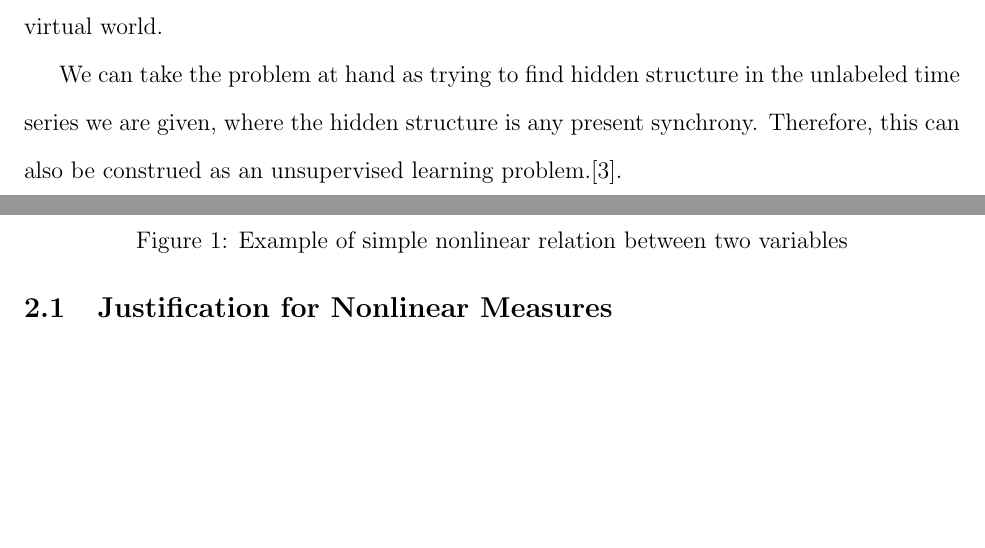
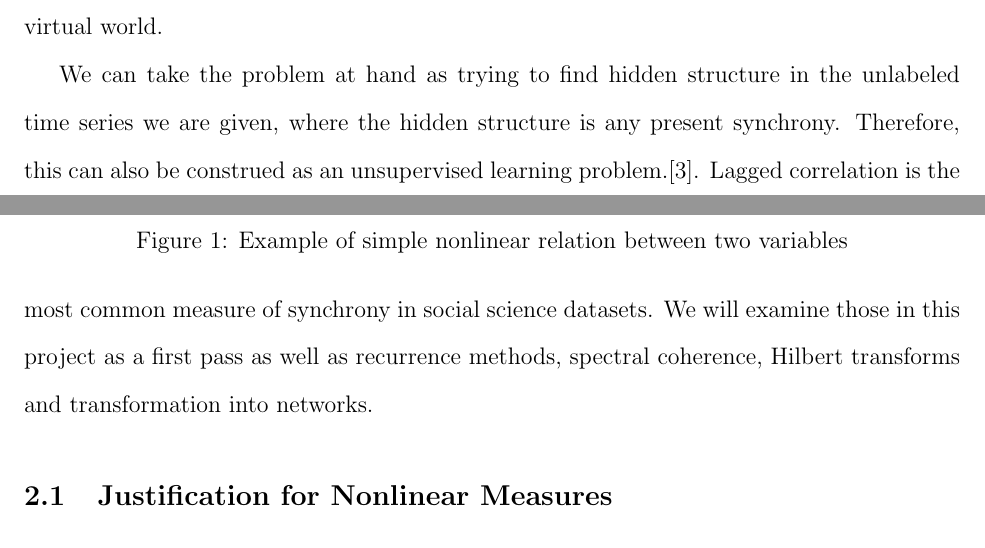
Before and after one commit to howonlee/thesis, a LaTeX document (project.tex): two parts of pages 3 and 4 of 14, joined at a grey line, cut so that both start at the same text, the shorter picture padded with empty space. Compiled offline with pdfLaTeX.

Commit message:
addition

```diff
--- a/project.tex
+++ b/project.tex
@@ -41,13 +41,8 @@ This project will attempt to use some of the already existing tools for the anal
 
 We can take the problem at hand as trying to find hidden structure in the unlabeled time series we are given, where the hidden structure is any present synchrony. Therefore, this can also be construed as an unsupervised learning problem.\cite{socialsync}.
 %%%%%%%%%%%%%%%%%%%%%%%%%%%%%%%%
-%%%% this is an unsupervised problem
 %%%% 3 citations each, k?
-%%%% correlation
-%%%% spectral coherence, wavelet
-%%%% phase stuff
-%%%% recurrence methods, note already nonlinear?
-%%%% machine learning
+Lagged correlation is the most common measure of synchrony in social science datasets. We will examine those in this project as a first pass as well as recurrence methods, spectral coherence, Hilbert transforms and transformation into networks. %%% citations
 
 \subsection{Justification for Nonlinear Measures}
 
```
